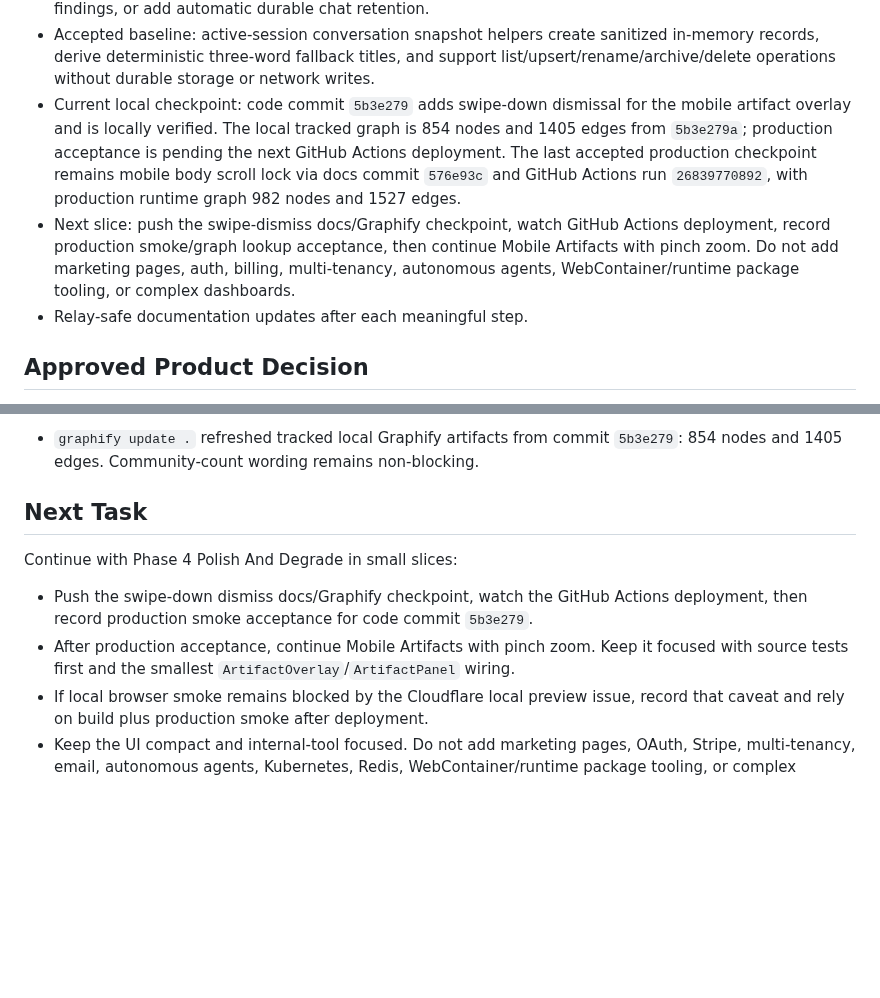
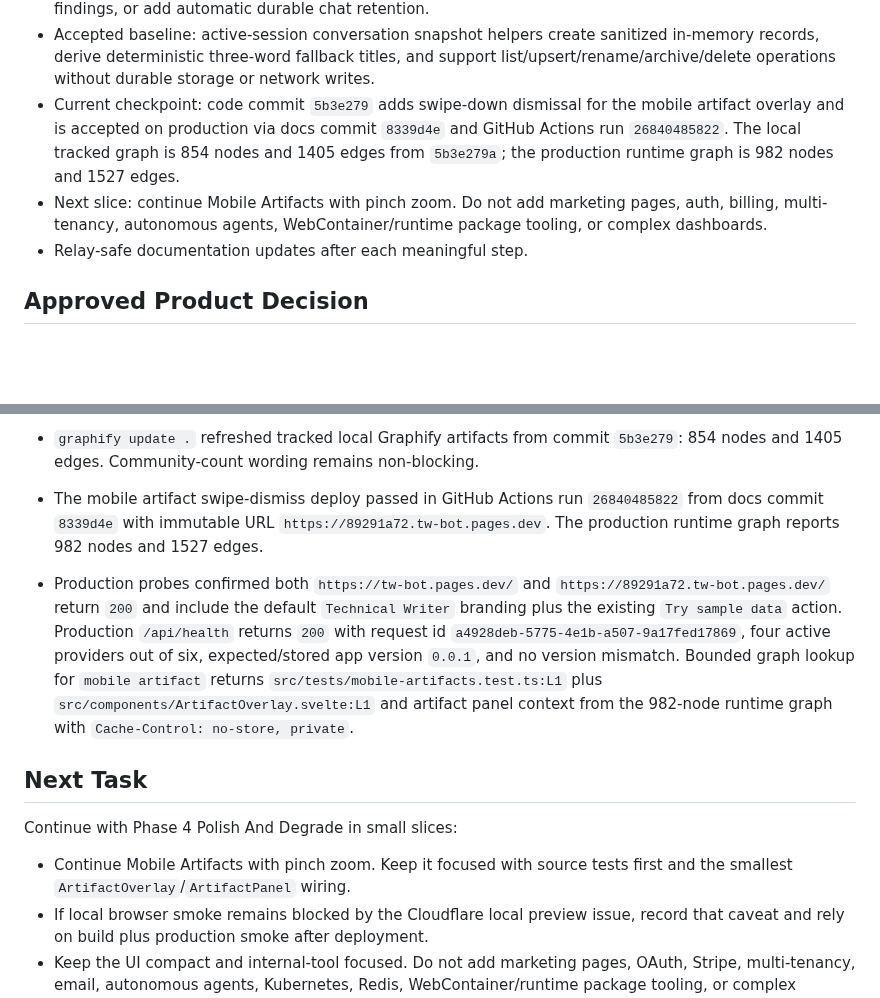
Before and after one commit to cyalcala/techwriter-bot, a Markdown page: docs/IMPLEMENTATION_STATUS.md, 2 parts joined by grey strips. Drawn GitHub-style; blank space fills up the shorter version.

Commit message:
docs: record mobile swipe-dismiss production acceptance

```diff
--- a/docs/IMPLEMENTATION_STATUS.md
+++ b/docs/IMPLEMENTATION_STATUS.md
@@ -41,18 +41,14 @@ transparency slices were accepted with privacy-first active-session boundaries:
   sanitized in-memory records, derive deterministic three-word fallback titles,
   and support list/upsert/rename/archive/delete operations without durable
   storage or network writes.
-- Current local checkpoint: code commit `5b3e279` adds swipe-down dismissal
-  for the mobile artifact overlay and is locally verified. The local tracked
-  graph is 854 nodes and 1405 edges from `5b3e279a`; production acceptance is
-  pending the next GitHub Actions deployment. The last accepted production
-  checkpoint remains mobile body scroll lock via docs commit `576e93c` and
-  GitHub Actions run `26839770892`, with production runtime graph 982 nodes
-  and 1527 edges.
-- Next slice: push the swipe-dismiss docs/Graphify checkpoint, watch GitHub
-  Actions deployment, record production smoke/graph lookup acceptance, then
-  continue Mobile Artifacts with pinch zoom. Do not add marketing pages, auth,
-  billing, multi-tenancy, autonomous agents, WebContainer/runtime package
-  tooling, or complex dashboards.
+- Current checkpoint: code commit `5b3e279` adds swipe-down dismissal for the
+  mobile artifact overlay and is accepted on production via docs commit
+  `8339d4e` and GitHub Actions run `26840485822`. The local tracked graph is
+  854 nodes and 1405 edges from `5b3e279a`; the production runtime graph is
+  982 nodes and 1527 edges.
+- Next slice: continue Mobile Artifacts with pinch zoom. Do not add marketing
+  pages, auth, billing, multi-tenancy, autonomous agents, WebContainer/runtime
+  package tooling, or complex dashboards.
 - Relay-safe documentation updates after each meaningful step.
 
 ## Approved Product Decision
@@ -1519,17 +1515,26 @@ Latest incremental verification on 2026-06-01:
 - `graphify update .` refreshed tracked local Graphify artifacts from commit
   `5b3e279`: 854 nodes and 1405 edges. Community-count wording remains
   non-blocking.
+- The mobile artifact swipe-dismiss deploy passed in GitHub Actions run
+  `26840485822` from docs commit `8339d4e` with immutable URL
+  `https://89291a72.tw-bot.pages.dev`. The production runtime graph reports
+  982 nodes and 1527 edges.
+- Production probes confirmed both `https://tw-bot.pages.dev/` and
+  `https://89291a72.tw-bot.pages.dev/` return `200` and include the default
+  `Technical Writer` branding plus the existing `Try sample data` action.
+  Production `/api/health` returns `200` with request id
+  `a4928deb-5775-4e1b-a507-9a17fed17869`, four active providers out of six,
+  expected/stored app version `0.0.1`, and no version mismatch. Bounded graph
+  lookup for `mobile artifact` returns `src/tests/mobile-artifacts.test.ts:L1`
+  plus `src/components/ArtifactOverlay.svelte:L1` and artifact panel context
+  from the 982-node runtime graph with `Cache-Control: no-store, private`.
 
 ## Next Task
 
 Continue with Phase 4 Polish And Degrade in small slices:
 
-- Push the swipe-down dismiss docs/Graphify checkpoint, watch the GitHub
-  Actions deployment, then record production smoke acceptance for code commit
-  `5b3e279`.
-- After production acceptance, continue Mobile Artifacts with pinch zoom. Keep
-  it focused with source tests first and the smallest
-  `ArtifactOverlay`/`ArtifactPanel` wiring.
+- Continue Mobile Artifacts with pinch zoom. Keep it focused with source tests
+  first and the smallest `ArtifactOverlay`/`ArtifactPanel` wiring.
 - If local browser smoke remains blocked by the Cloudflare local preview issue,
   record that caveat and rely on build plus production smoke after deployment.
 - Keep the UI compact and internal-tool focused. Do not add marketing pages,
```
